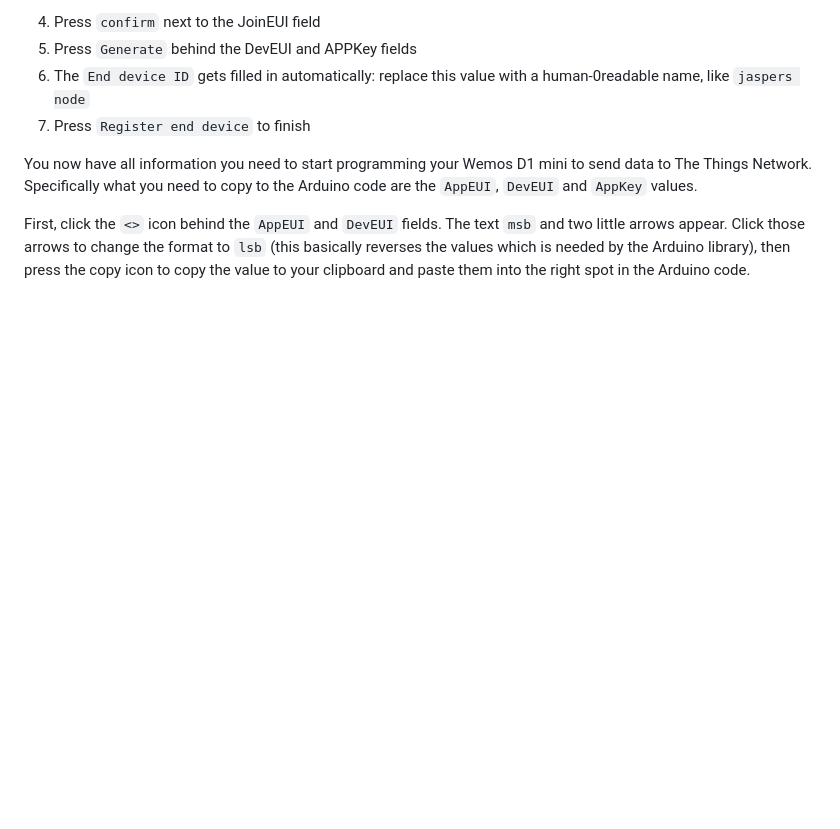
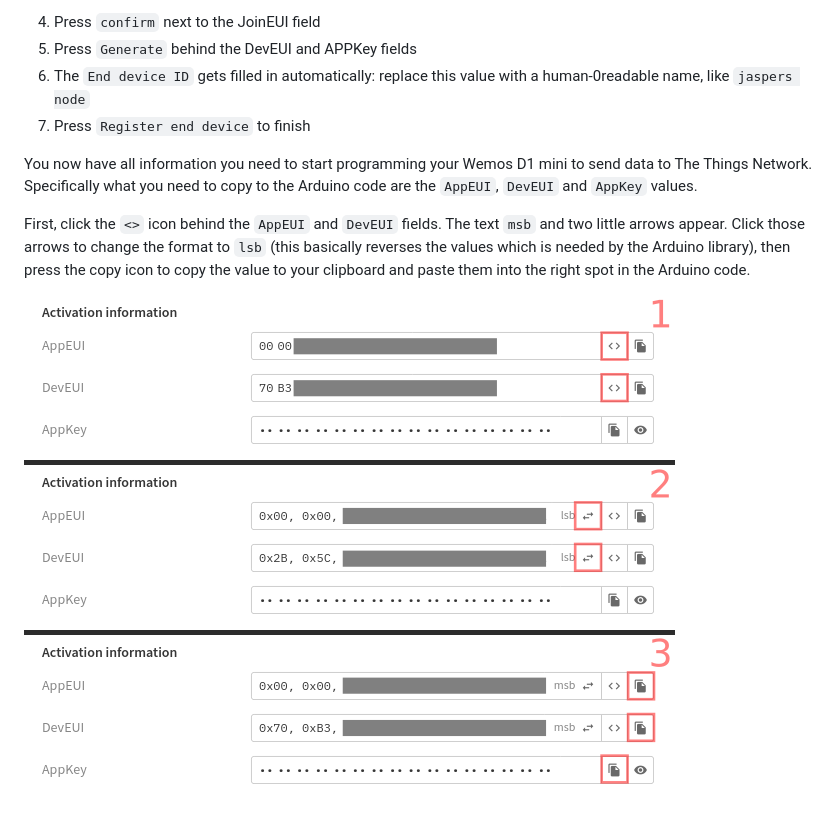
Before and after one commit to javl/speculative-communication, a Markdown page: README.md, the part around the change. Drawn GitHub-style; pictures changed too: images/keys.png (added); blank space fills up the shorter version.

```diff
--- a/README.md
+++ b/README.md
@@ -41,3 +41,5 @@ In order to be able to program your `Wemos D1 Mini` you need to add the board to
 You now have all information you need to start programming your Wemos D1 mini to send data to The Things Network. Specifically what you need to copy to the Arduino code are the `AppEUI`, `DevEUI` and `AppKey` values.
 
 First, click the `<>` icon behind the `AppEUI` and `DevEUI` fields. The text `msb` and two little arrows appear. Click those arrows to change the format to `lsb` (this basically reverses the values which is needed by the Arduino library), then press the copy icon to copy the value to your clipboard and paste them into the right spot in the Arduino code.
+
+![alt text](images/keys.png)
```
